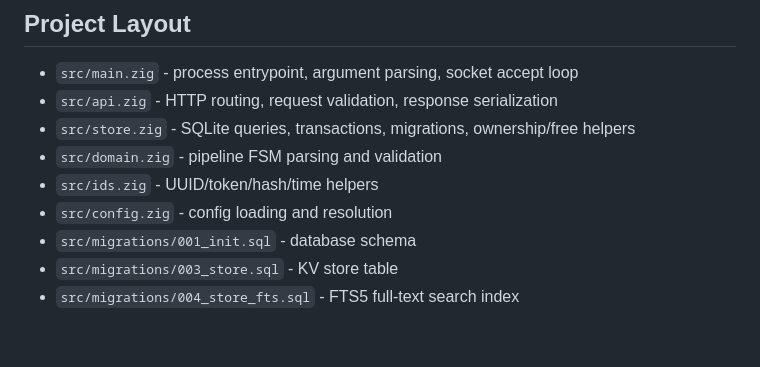
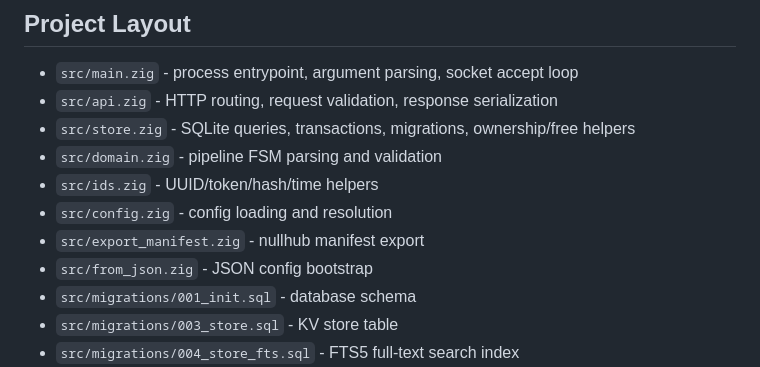
Before and after one commit to nullclaw/nulltickets, a Markdown page: README.md, the part around the change. Drawn GitHub-style; blank space fills up the shorter version.

```diff
--- a/README.md
+++ b/README.md
@@ -91,6 +91,8 @@ bash tests/test_e2e.sh
 - `src/domain.zig` - pipeline FSM parsing and validation
 - `src/ids.zig` - UUID/token/hash/time helpers
 - `src/config.zig` - config loading and resolution
+- `src/export_manifest.zig` - nullhub manifest export
+- `src/from_json.zig` - JSON config bootstrap
 - `src/migrations/001_init.sql` - database schema
 - `src/migrations/003_store.sql` - KV store table
 - `src/migrations/004_store_fts.sql` - FTS5 full-text search index
```
Also changed, not shown: AGENTS.md (+2 -1 lines).
